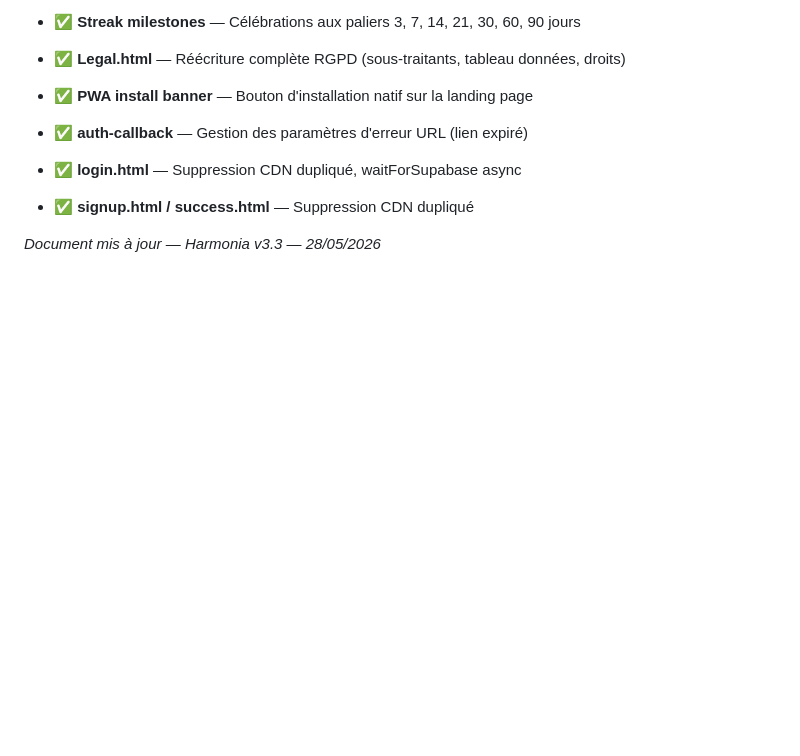
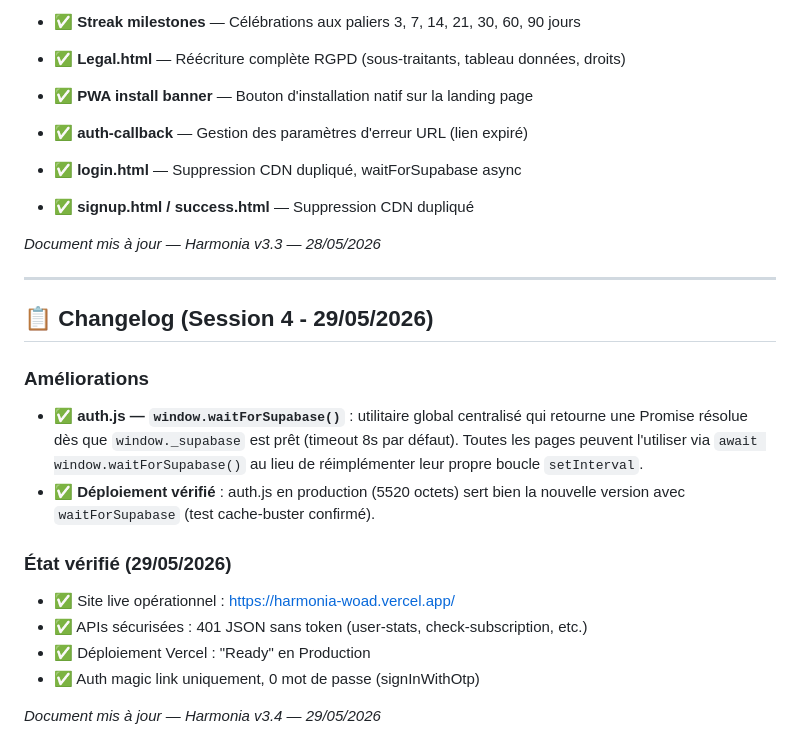
Before and after one commit to JLShop06/Harmonia, a Markdown page: Harmonia.md, the part around the change. GitHub-like rendering; blank space fills up the shorter version.

Commit message:
Update Harmonia.md changelog v3.4 (waitForSupabase utility)
Added changelog for session 4 detailing improvements and verified status.

```diff
--- a/Harmonia.md
+++ b/Harmonia.md
@@ -304,3 +304,19 @@ RLS: SELECT/INSERT/UPDATE/DELETE par user_id = auth.uid()
 - ✅ **signup.html / success.html** — Suppression CDN dupliqué
 
 *Document mis à jour — Harmonia v3.3 — 28/05/2026*
+
+---
+
+## 📋 Changelog (Session 4 - 29/05/2026)
+
+### Améliorations
+- ✅ **auth.js — `window.waitForSupabase()`** : utilitaire global centralisé qui retourne une Promise résolue dès que `window._supabase` est prêt (timeout 8s par défaut). Toutes les pages peuvent l'utiliser via `await window.waitForSupabase()` au lieu de réimplémenter leur propre boucle `setInterval`.
+- ✅ **Déploiement vérifié** : auth.js en production (5520 octets) sert bien la nouvelle version avec `waitForSupabase` (test cache-buster confirmé).
+
+### État vérifié (29/05/2026)
+- ✅ Site live opérationnel : https://harmonia-woad.vercel.app/
+- ✅ APIs sécurisées : 401 JSON sans token (user-stats, check-subscription, etc.)
+- ✅ Déploiement Vercel : "Ready" en Production
+- ✅ Auth magic link uniquement, 0 mot de passe (signInWithOtp)
+
+*Document mis à jour — Harmonia v3.4 — 29/05/2026*
```
